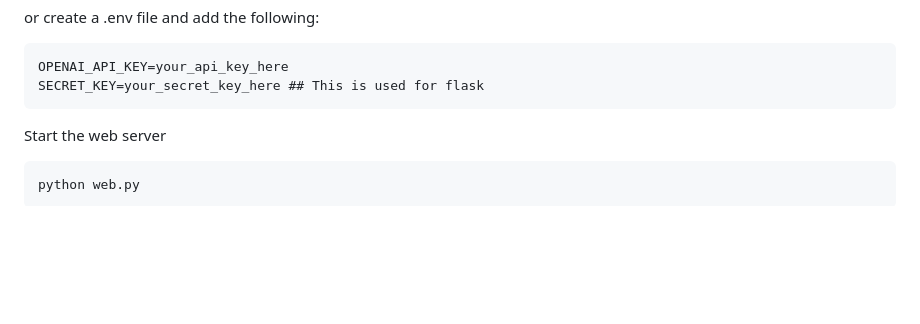
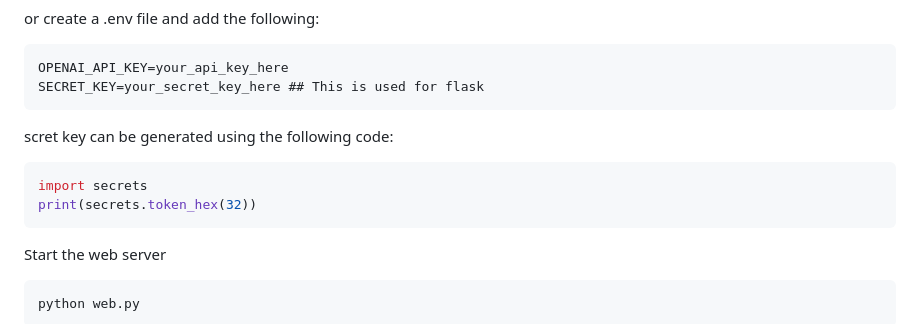
Before and after one commit to roshanrai1304/pdf-pii-redactor, a Markdown page: README.md, the part around the change. Drawn GitHub-style; blank space fills up the shorter version.

Commit message:
secret key generation addedd

````diff
--- a/README.md
+++ b/README.md
@@ -45,6 +45,11 @@ or create a .env file and add the following:
 ```
 OPENAI_API_KEY=your_api_key_here
 SECRET_KEY=your_secret_key_here ## This is used for flask
+```
+scret key can be generated using the following code:
+```python
+import secrets
+print(secrets.token_hex(32))
 ```
 
 Start the web server
````
